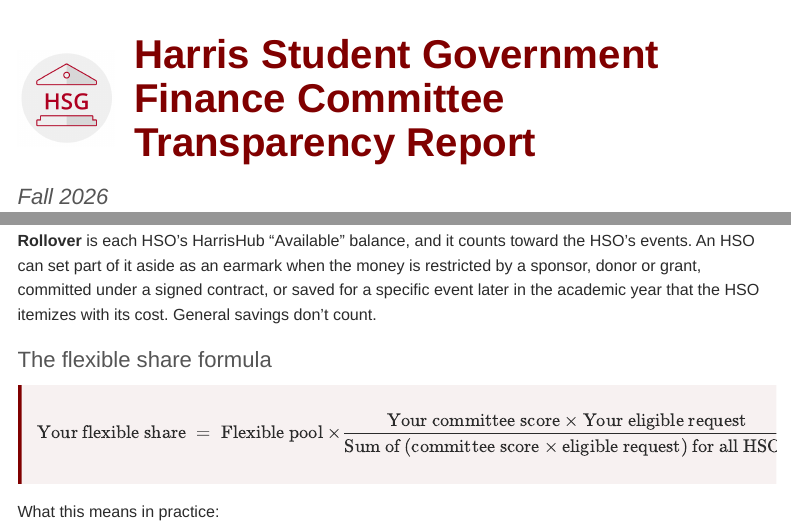
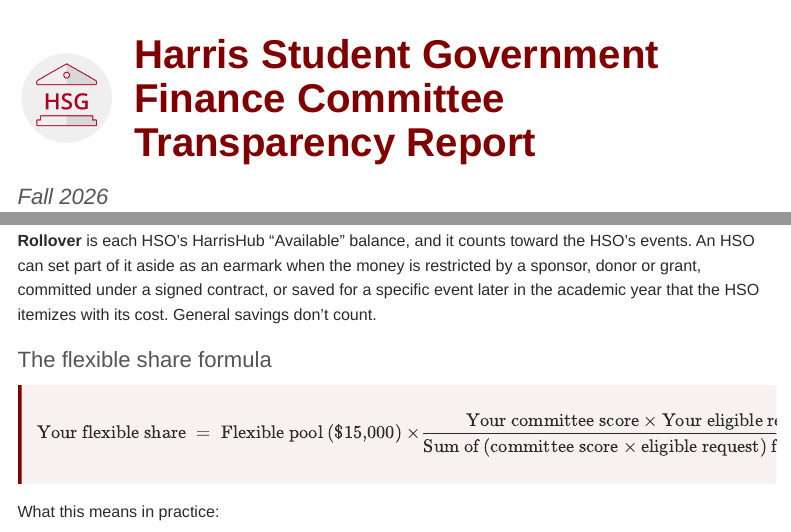
Before and after one commit to A-Sarkar18/hsg-finance-transparency, an R Markdown document (report.Rmd): the page in a window 1100 px wide, from its top, and a second part further down, joined at a grey line. Rendered offline with R 4.5, knitr and Pandoc, with nearby package versions; menus at the side of the page are left out.

Commit message:
Show flexible pool amount in formula
Co-Authored-By: Claude Opus 5.5 <noreply@anthropic.com>

```diff
--- a/report.Rmd
+++ b/report.Rmd
@@ -91,7 +91,7 @@ ex_flex <- flex_pool * ex_score * ex_elig / flex_sum
 
 <div class="formula">
 $$
-\text{Your flexible share} \;=\; \text{Flexible pool} \times \frac{\text{Your committee score} \times \text{Your eligible request}}{\text{Sum of (committee score} \times \text{eligible request) for all HSOs}}
+\text{Your flexible share} \;=\; \text{Flexible pool (\$`r format(flex_pool, big.mark = ",")`)} \times \frac{\text{Your committee score} \times \text{Your eligible request}}{\text{Sum of (committee score} \times \text{eligible request) for all HSOs}}
 $$
 </div>
 
```
Also changed, not shown: 2 other files.
